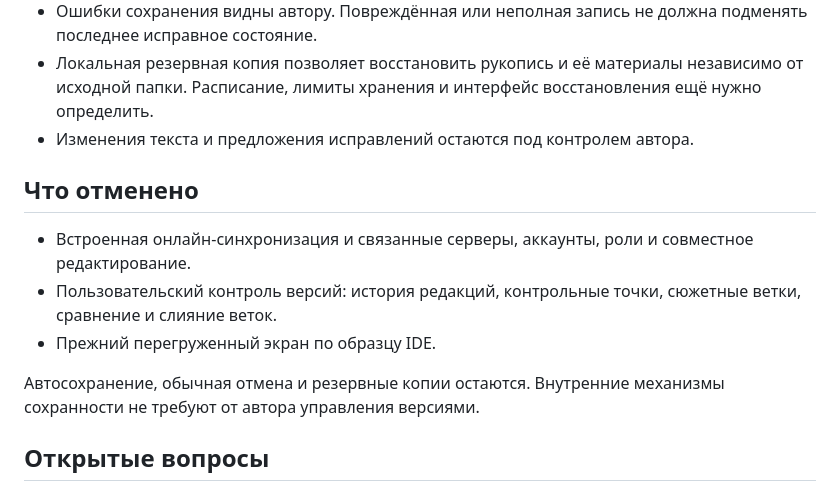
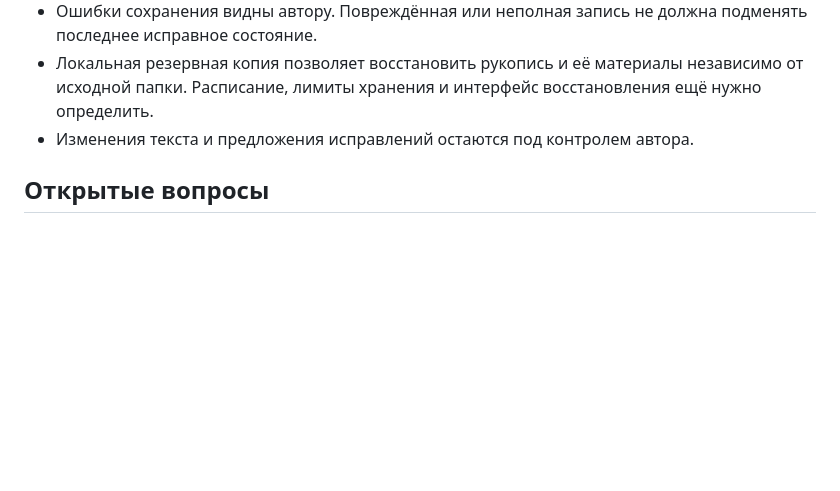
Before and after one commit to AzhgulovRasul/StoryLens, a Markdown page: DECISIONS.md, the part around the change. Drawn GitHub-style; blank space fills up the shorter version.

Commit message:
Remove canceled features from DECISIONS.md
Removed features related to online synchronization, version control, and the previous IDE-like interface. Kept auto-save and backup mechanisms.

```diff
--- a/DECISIONS.md
+++ b/DECISIONS.md
@@ -51,13 +51,7 @@ StoryLens — понятная писателю Windows-программа дл
 - Локальная резервная копия позволяет восстановить рукопись и её материалы независимо от исходной папки. Расписание, лимиты хранения и интерфейс восстановления ещё нужно определить.
 - Изменения текста и предложения исправлений остаются под контролем автора.
 
-## Что отменено
 
-- Встроенная онлайн-синхронизация и связанные серверы, аккаунты, роли и совместное редактирование.
-- Пользовательский контроль версий: история редакций, контрольные точки, сюжетные ветки, сравнение и слияние веток.
-- Прежний перегруженный экран по образцу IDE.
-
-Автосохранение, обычная отмена и резервные копии остаются. Внутренние механизмы сохранности не требуют от автора управления версиями.
 
 ## Открытые вопросы
 
```
